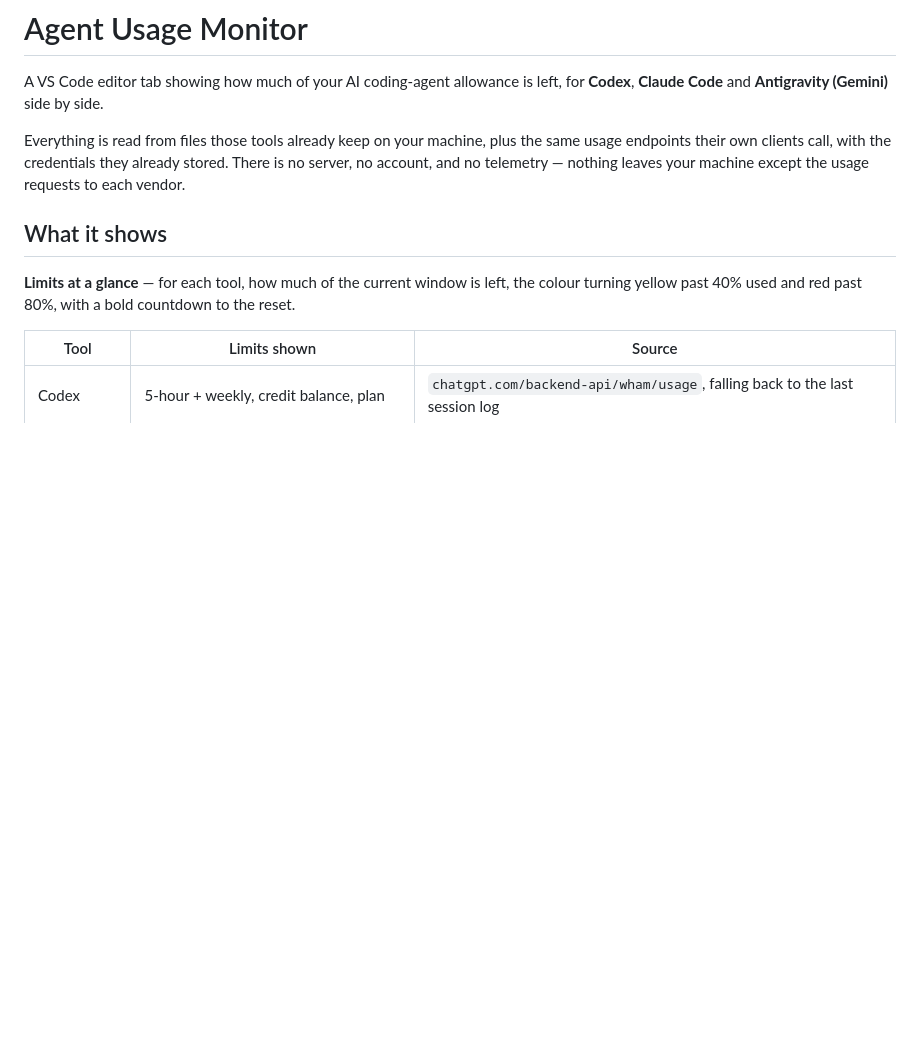
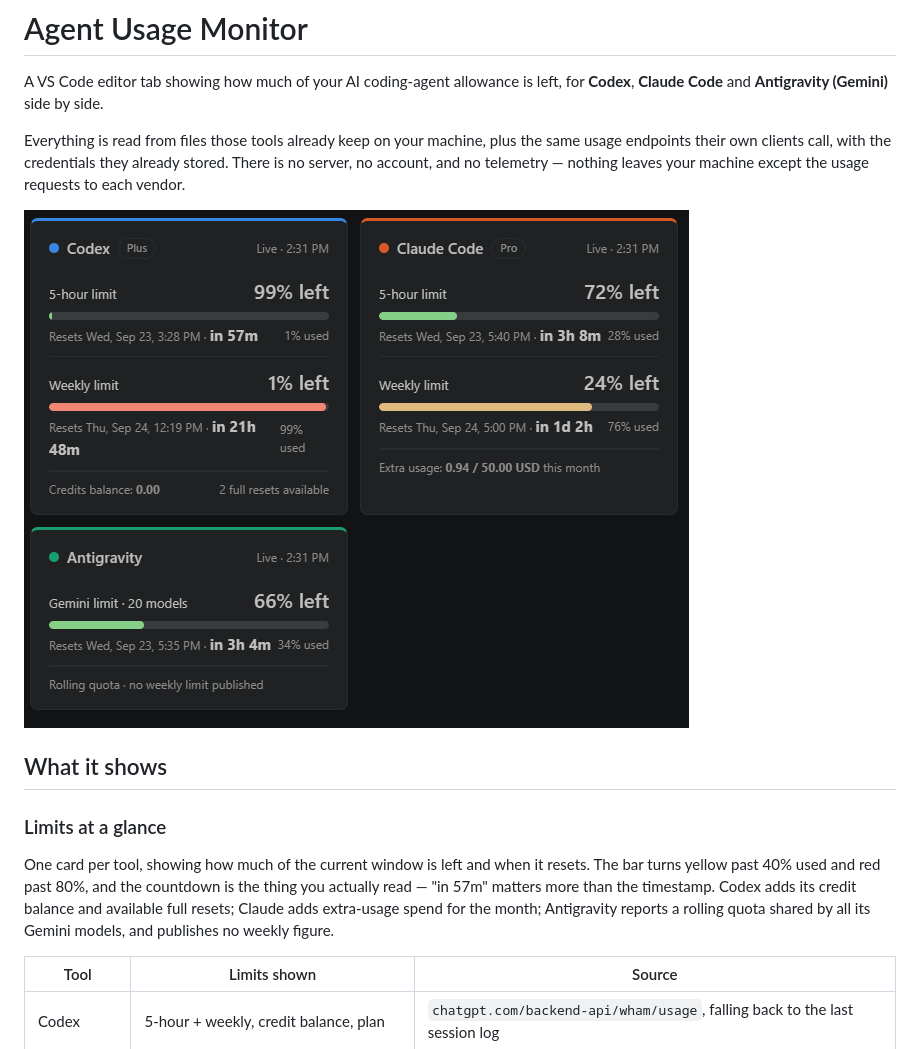
Before and after one commit to jiajilah/agent-usage-monitor, a Markdown page: README.md, the part around one of its changes. Rendered like a GitHub page; pictures changed too: docs/limits.png (added); blank space fills up the shorter version.

```diff
--- a/README.md
+++ b/README.md
@@ -8,10 +8,17 @@ endpoints their own clients call, with the credentials they already stored. Ther
 no account, and no telemetry — nothing leaves your machine except the usage requests to each
 vendor.
 
+![Limits at a glance](docs/limits.png)
+
 ## What it shows
 
-**Limits at a glance** — for each tool, how much of the current window is left, the colour turning
-yellow past 40% used and red past 80%, with a bold countdown to the reset.
+### Limits at a glance
+
+One card per tool, showing how much of the current window is left and when it resets. The bar
+turns yellow past 40% used and red past 80%, and the countdown is the thing you actually read —
+"in 57m" matters more than the timestamp. Codex adds its credit balance and available full resets;
+Claude adds extra-usage spend for the month; Antigravity reports a rolling quota shared by all its
+Gemini models, and publishes no weekly figure.
 
 | Tool | Limits shown | Source |
 |---|---|---|
```
Also changed, not shown: other parts of README.md (+25 -3 lines), CHANGELOG.md (added, +13 -0 lines), docs/chart.png (added), docs/models.png (added), docs/tokens.png (added), media/icon.png (added), 2 other files.
